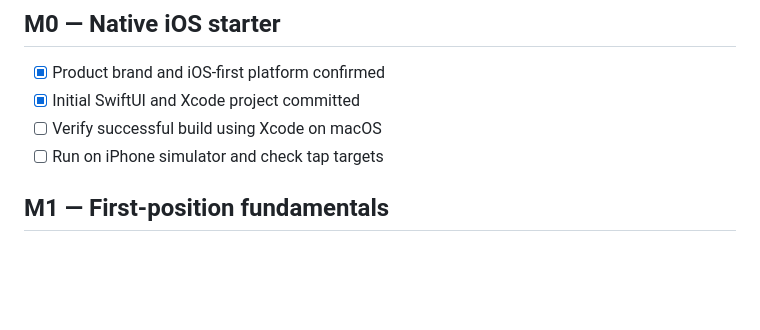
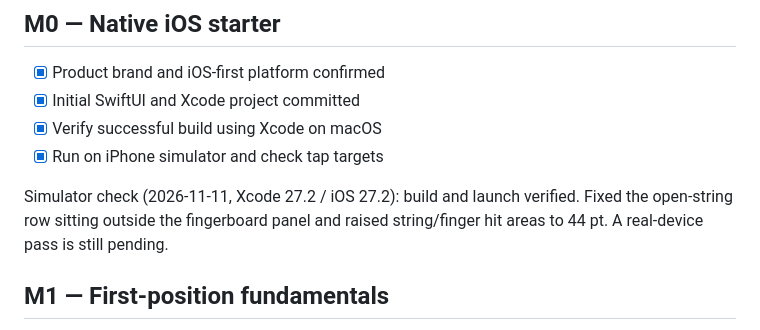
Before and after one commit to Jorgut/dorewio, a Markdown page: docs/ROADMAP.md, the part around the change. Rendered like a GitHub page; blank space fills up the shorter version.

```diff
--- a/docs/ROADMAP.md
+++ b/docs/ROADMAP.md
@@ -3,8 +3,10 @@
 ## M0 — Native iOS starter
 - [x] Product brand and iOS-first platform confirmed
 - [x] Initial SwiftUI and Xcode project committed
-- [ ] Verify successful build using Xcode on macOS
-- [ ] Run on iPhone simulator and check tap targets
+- [x] Verify successful build using Xcode on macOS
+- [x] Run on iPhone simulator and check tap targets
+
+Simulator check (2026-11-11, Xcode 27.2 / iOS 27.2): build and launch verified. Fixed the open-string row sitting outside the fingerboard panel and raised string/finger hit areas to 44 pt. A real-device pass is still pending.
 
 ## M1 — First-position fundamentals
 - [ ] Verify string/finger layout with a violin specialist
```
Also changed, not shown: README.md (+3 -1 lines), docs/screenshots/m0-first-lesson.png (added), 2 other files.
